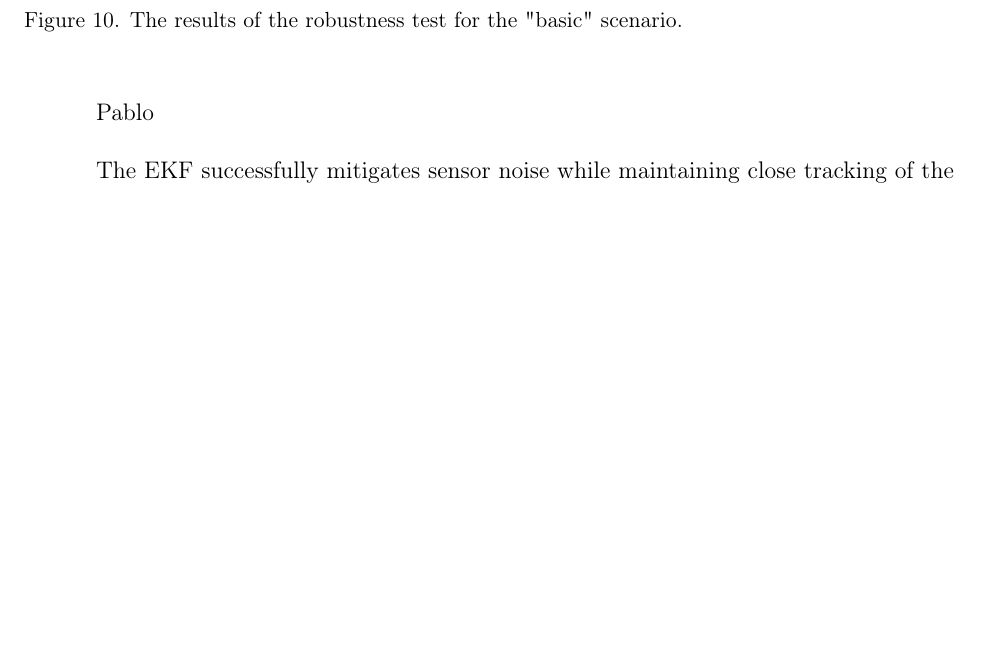
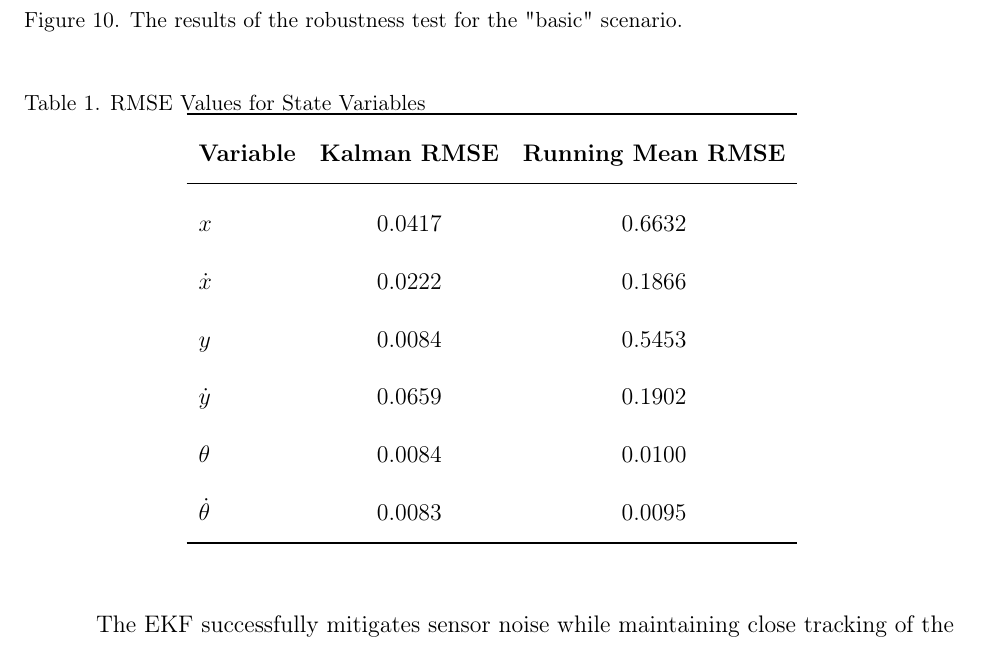
Before and after one commit to Arseni10Lk/Planar-Quadrotor, a LaTeX document (Report/Report.tex): part of page 18 of 37 before the commit and part of page 18 of 38 after it, cut so that both start at the same text, the shorter picture padded with empty space. Compiled offline with pdfLaTeX.

Commit message:
RMSE table line 366

```diff
--- a/Report/Report.tex
+++ b/Report/Report.tex
@@ -15,6 +15,9 @@
 }
 \usepackage{graphicx}   % For images
 \usepackage{float}      % For figure placement
+
+\usepackage{booktabs} % Required for TABLE
+\usepackage{siunitx}  % Required for TABLE
 
 \usepackage{pdflscape}
 
@@ -353,7 +356,24 @@
 	\label{fig:robustness-basic}
 \end{figure}
 
-	Pablo
+	\begin{table}[H]
+    \centering
+    \caption{RMSE Values for State Variables}
+    \label{tab:rmse_results}
+    \begin{tabular}{lcc}
+        \toprule
+        \textbf{Variable} & \textbf{Kalman RMSE} & \textbf{Running Mean RMSE}\\
+        \midrule
+        $x$               & 0.0417 & 0.6632\\
+        $\dot{x}$         & 0.0222 & 0.1866\\
+        $y$               & 0.0084 & 0.5453\\
+        $\dot{y}$         & 0.0659 & 0.1902\\
+        $\theta$          & 0.0084 & 0.0100\\
+        $\dot{\theta}$    & 0.0083 & 0.0095\\
+        \bottomrule
+    \end{tabular}
+\end{table}
+
 
 	The EKF successfully mitigates sensor noise while maintaining close tracking of the true trajectory. It outperforms Running Mean filter. However, it is important to acknowledge the fact that the filter is perfectly tuned in all the tested scenarios.
 
```
